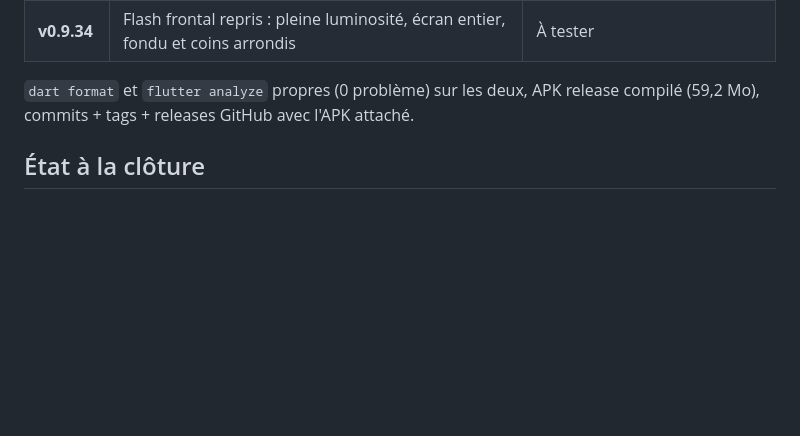
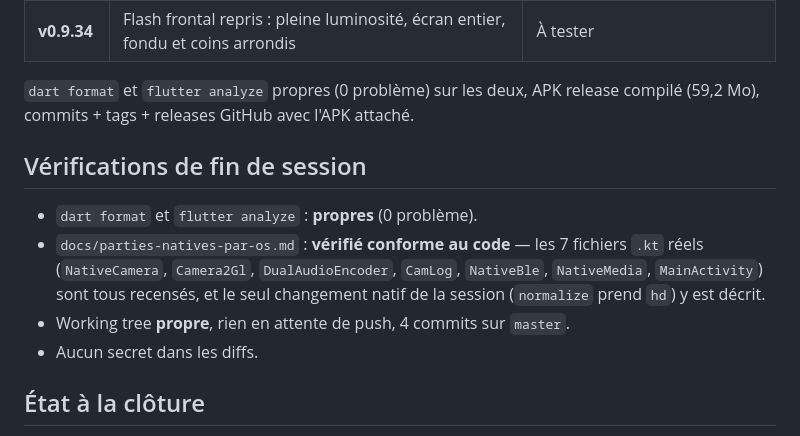
Before and after one commit to Gatsby4444/neovibe_alpha, a Markdown page: rapports-de-sessions/2026-07-26_15-19.md, the part around the change. GitHub-like rendering; blank space fills up the shorter version.

Commit message:
Verifications de fin de session dans le rapport
Co-Authored-By: Claude Opus 5 <noreply@anthropic.com>
Claude-Session: https://claude.ai/code/session_018FnyicvrweG885YWB2r3jf

```diff
--- a/rapports-de-sessions/2026-07-26_15-19.md
+++ b/rapports-de-sessions/2026-07-26_15-19.md
@@ -265,6 +265,16 @@ blanc franc. **Sans cette mesure, le défaut ne se serait vu qu'au test de Jay.*
 `dart format` et `flutter analyze` propres (0 problème) sur les deux, APK
 release compilé (59,2 Mo), commits + tags + releases GitHub avec l'APK attaché.
 
+## Vérifications de fin de session
+
+- `dart format` et `flutter analyze` : **propres** (0 problème).
+- `docs/parties-natives-par-os.md` : **vérifié conforme au code** — les 7
+  fichiers `.kt` réels (`NativeCamera`, `Camera2Gl`, `DualAudioEncoder`,
+  `CamLog`, `NativeBle`, `NativeMedia`, `MainActivity`) sont tous recensés, et
+  le seul changement natif de la session (`normalize` prend `hd`) y est décrit.
+- Working tree **propre**, rien en attente de push, 4 commits sur `master`.
+- Aucun secret dans les diffs.
+
 ## État à la clôture
 
 - `docs/parties-natives-par-os.md` **vérifié et mis à jour** : seul changement
```
